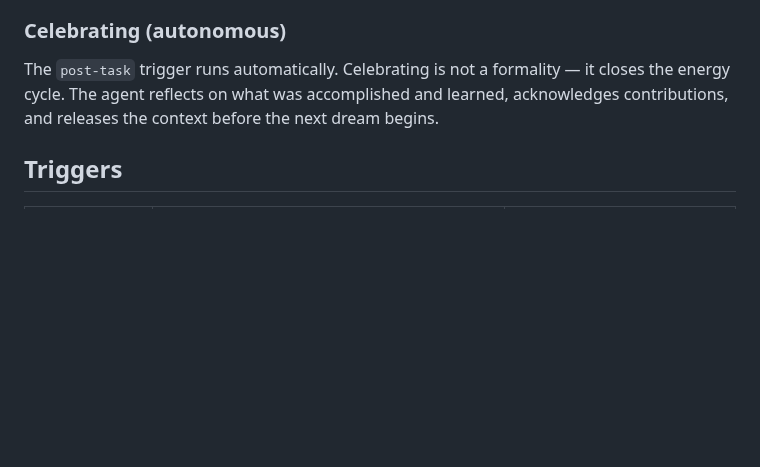
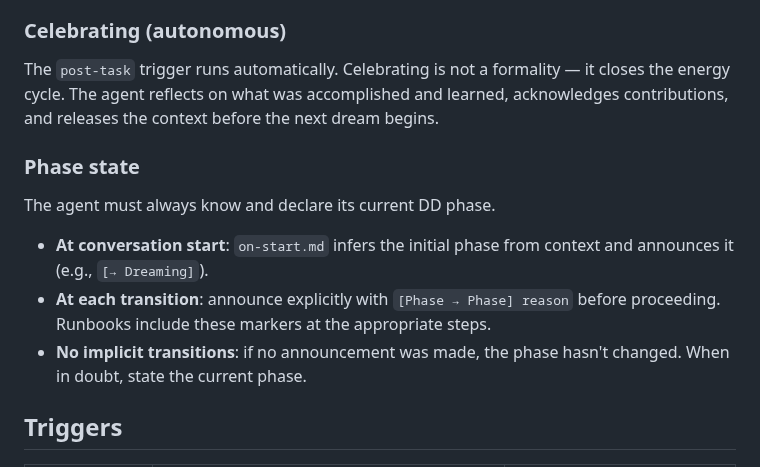
Before and after one commit to MinhHaDuong/Oeconomia-Climate-finance, a Markdown page: AGENTS.md, the part around the change. Drawn GitHub-style; blank space fills up the shorter version.

Commit message:
AGENTS.md: add Phase state subsection to DD workflow
The DD phases were documented but purely advisory — no mechanism
required the agent to track or announce its current phase. Add a
"Phase state" subsection that makes three rules explicit:
1. on-start infers and announces the initial phase,
2. every transition uses [Phase → Phase] markers,
3. no implicit transitions — silence means no change.

Alternative considered: encoding phase in a state file. Rejected
because phases are conversational state, not repo state — inline
announcements are simpler and auditable in the conversation log.

Closes step 1 of #173.

```diff
--- a/AGENTS.md
+++ b/AGENTS.md
@@ -51,6 +51,14 @@ Save a feedback memory at each escalation (what failed, why). Stop if repeating
 ### Celebrating (autonomous)
 The `post-task` trigger runs automatically. Celebrating is not a formality — it closes the energy cycle. The agent reflects on what was accomplished and learned, acknowledges contributions, and releases the context before the next dream begins.
 
+### Phase state
+
+The agent must always know and declare its current DD phase.
+
+- **At conversation start**: `on-start.md` infers the initial phase from context and announces it (e.g., `[→ Dreaming]`).
+- **At each transition**: announce explicitly with `[Phase → Phase] reason` before proceeding. Runbooks include these markers at the appropriate steps.
+- **No implicit transitions**: if no announcement was made, the phase hasn't changed. When in doubt, state the current phase.
+
 ## Triggers
 
 | Event | When | Runbook |
```
